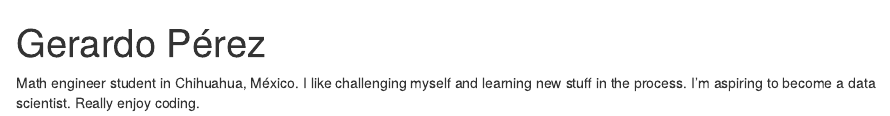
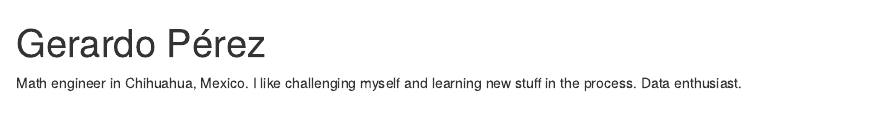
Before and after one commit to gera0220/old_website, an R Markdown document (index.Rmd): the page in a window 1100 px wide, from its top. Rendered offline with R 4.5, knitr and Pandoc, with nearby package versions; drawn as R Markdown's standard HTML page in place of the format the file asks for.

Commit message:
-Cambio url LinkedIn -Creación espacio CV -Cambio descripción

```diff
--- a/index.Rmd
+++ b/index.Rmd
@@ -3,15 +3,17 @@ title: "Gerardo Pérez"
 image: "gera.jpg"
 links:
   - label: LinkedIn
-    url: "https://www.linkedin.com/in/gerardo-p%C3%A9rez-65119a214/"
+    url: "https://www.linkedin.com/in/gera0220"
   - label: Twitter
     url: "https://twitter.com/gera0220"
   - label: GitHub
     url: "https://github.com/gera0220"
   - label: Email
     url: "mailto:gerapm0220@gmail.com"
+  - label: CV
+    url: "https://github.com/gera0220/gera0220.github.io/blob/master/CV.pdf"
 output:
   postcards::jolla
 ---
 
-Math engineer student in Chihuahua, México. I like challenging myself and learning new stuff in the process. I'm aspiring to become a data scientist. Really enjoy coding.
+Math engineer in Chihuahua, Mexico. I like challenging myself and learning new stuff in the process. Data enthusiast.
```
